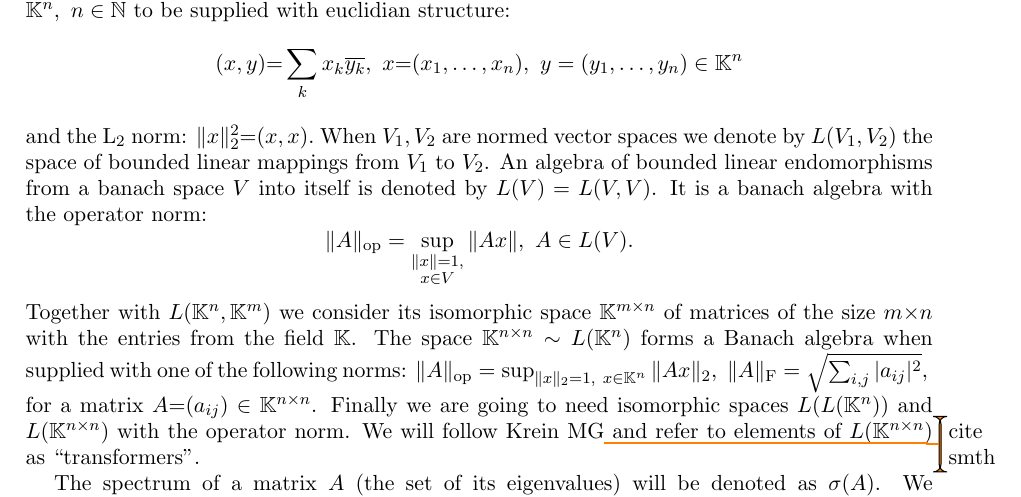
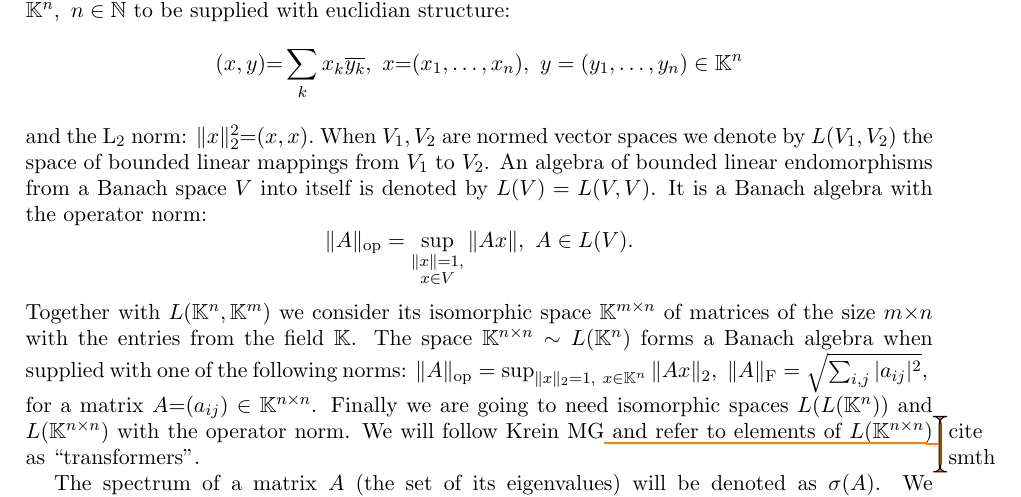
Before and after one commit to SomeoneSerge/jpcs-2017, a LaTeX document (sergey_kozlukov_jpcs.tex): part of page 2 of 2, cut so that both start at the same text. Compiled offline with pdfLaTeX.

Commit message:
fix(jpcs): capitalize the 1st letter of Banach

```diff
--- a/sergey_kozlukov_jpcs.tex
+++ b/sergey_kozlukov_jpcs.tex
@@ -117,10 +117,10 @@ When \( V_1, V_2 \) are normed vector spaces
     the space of bounded linear mappings
     from \( V_1 \) to \( V_2 \).
 An algebra of bounded linear endomorphisms
-    from a banach space \( V \)
+    from a Banach space \( V \)
     into itself
     is denoted by \( L(V) = L(V, V) \).
-It is a banach algebra with the operator norm:
+It is a Banach algebra with the operator norm:
     \[
         \|A\|_{\mathrm{op}} =
         \sup_{\substack{\|x\|=1,\\ x\in V}} \|A x\|,\ A\in L(V).
```
